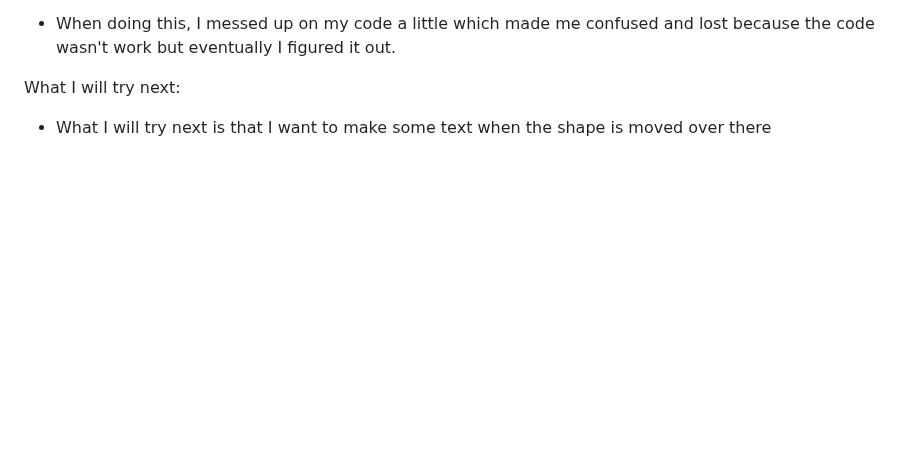
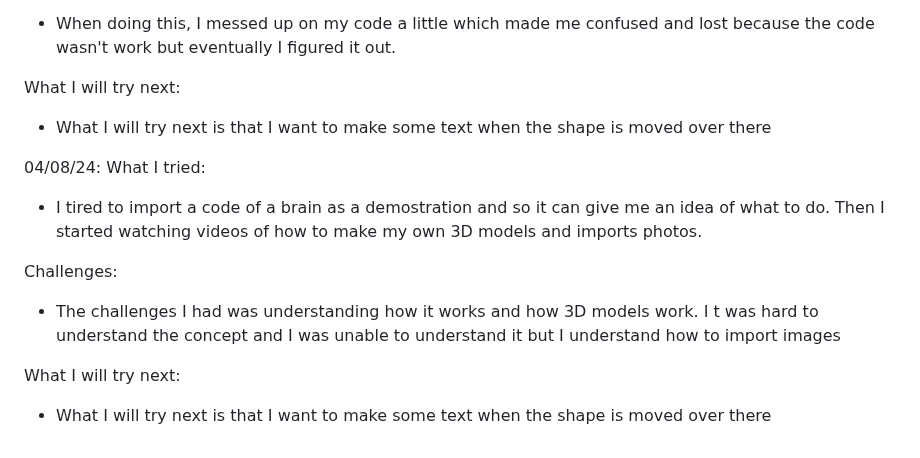
Before and after one commit to michellel7435/sep10-freedom-project, a Markdown page: tool/learning-log.md, the part around the change. Drawn GitHub-style; blank space fills up the shorter version.

Commit message:
Mon, Apr 8, 2024, 12:16 PM -04:00

```diff
--- a/tool/learning-log.md
+++ b/tool/learning-log.md
@@ -72,6 +72,16 @@ Challenges:
 What I will try next:
 * What I will try next is that I want to make some text when the shape is moved over there
 
+04/08/24:
+What I tried:
+* I tired to import a code of a brain as a demostration and so it can give me an idea of what to do. Then I started watching videos of how to make my own 3D models and imports photos.
+
+Challenges:
+* The challenges I had was understanding how it works and how 3D models work. I t was hard to understand the concept and I was unable to understand it but I understand how to import images
+
+What I will try next:
+* What I will try next is that I want to make some text when the shape is moved over there
+
 
 
 <!--
```
